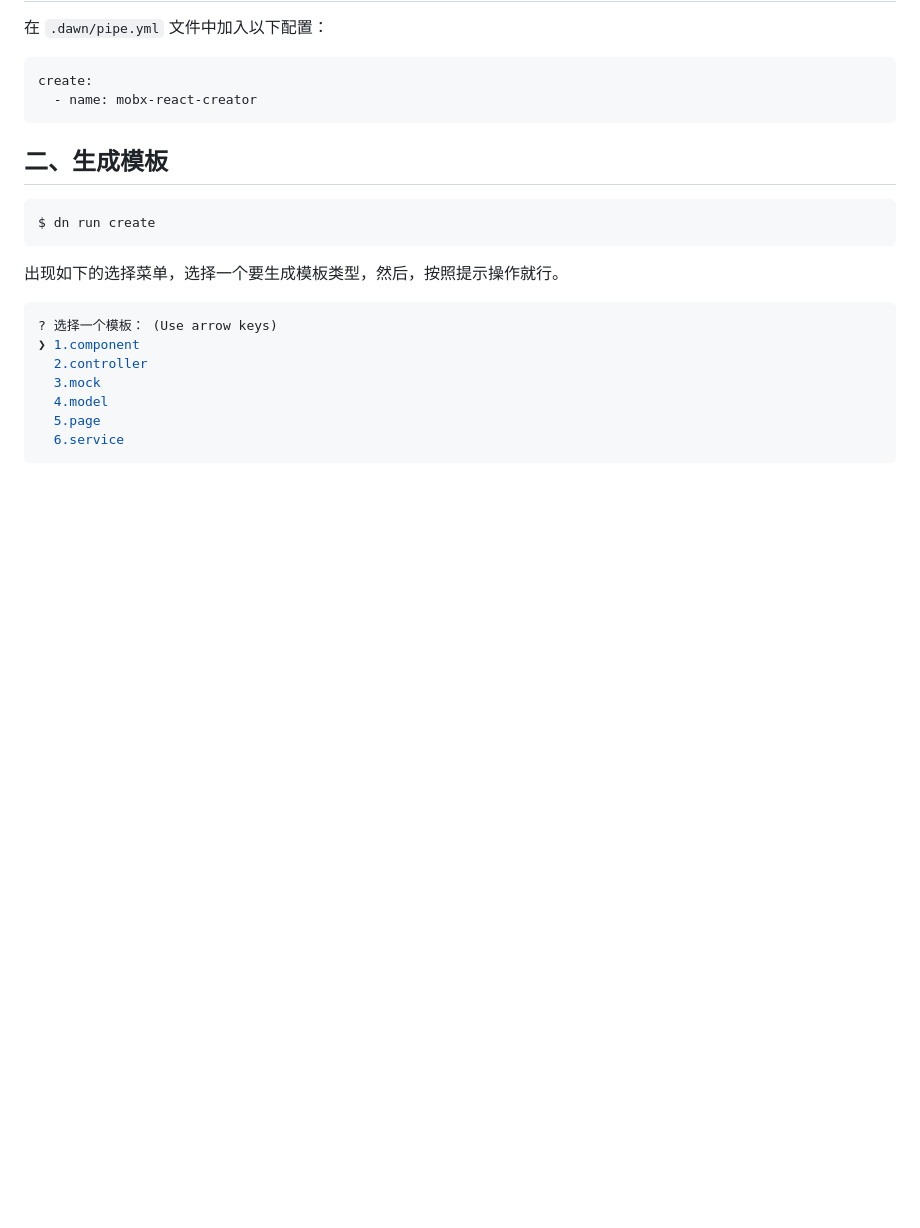
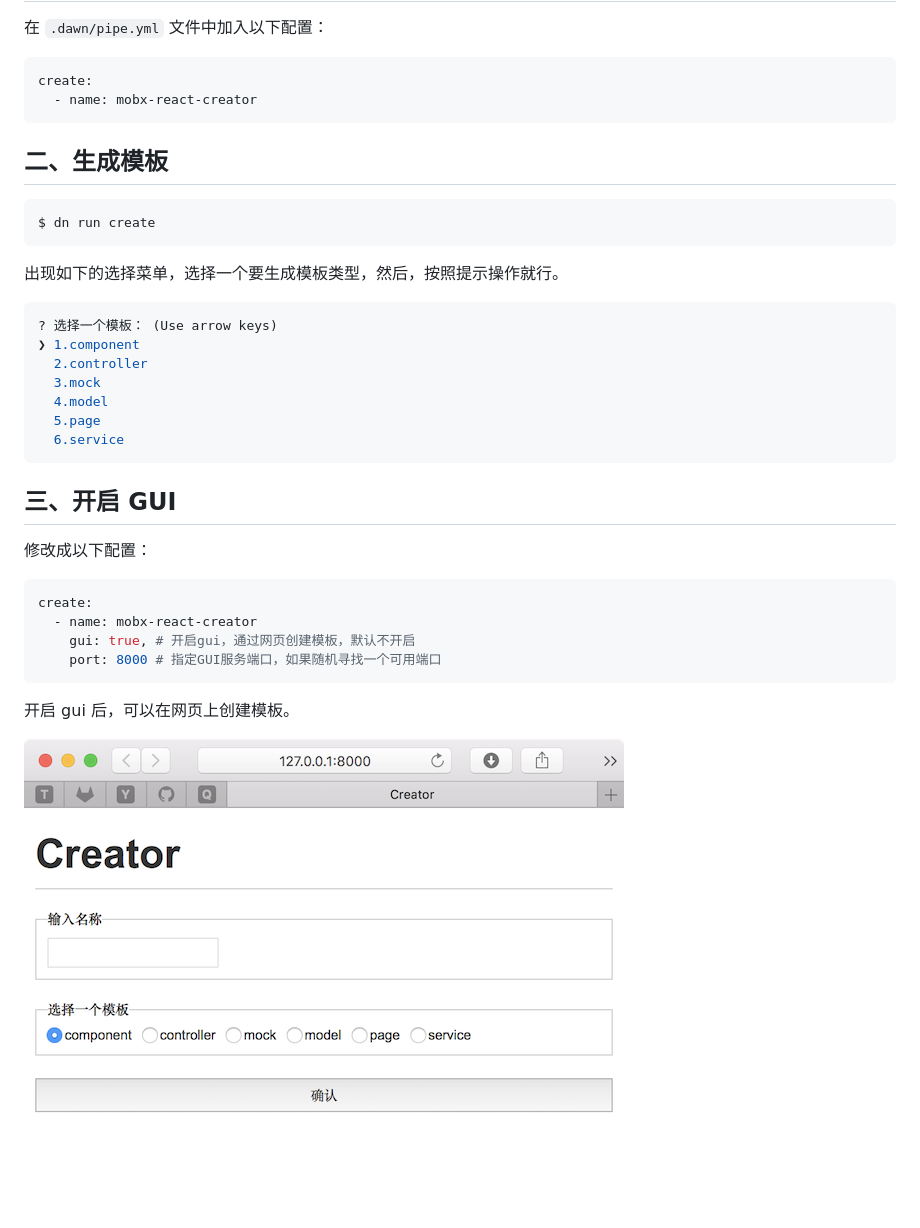
Before and after one commit to chenhaihong/dn-middleware-mobx-react-creator, a Markdown page: README.md, the part around the change. Drawn GitHub-style; pictures changed too: images/gui.png (added); blank space fills up the shorter version.

Commit message:
1.更新readme

````diff
--- a/README.md
+++ b/README.md
@@ -32,3 +32,16 @@ $ dn run create
   5.page
   6.service
 ```
+## 三、开启 GUI
+
+修改成以下配置：
+```sh
+create:
+  - name: mobx-react-creator
+    gui: true, # 开启gui，通过网页创建模板，默认不开启
+    port: 8000 # 指定GUI服务端口，如果随机寻找一个可用端口
+```
+
+开启 gui 后，可以在网页上创建模板。
+
+![111](./images/gui.png)
````
Also changed, not shown: 1 other file.
